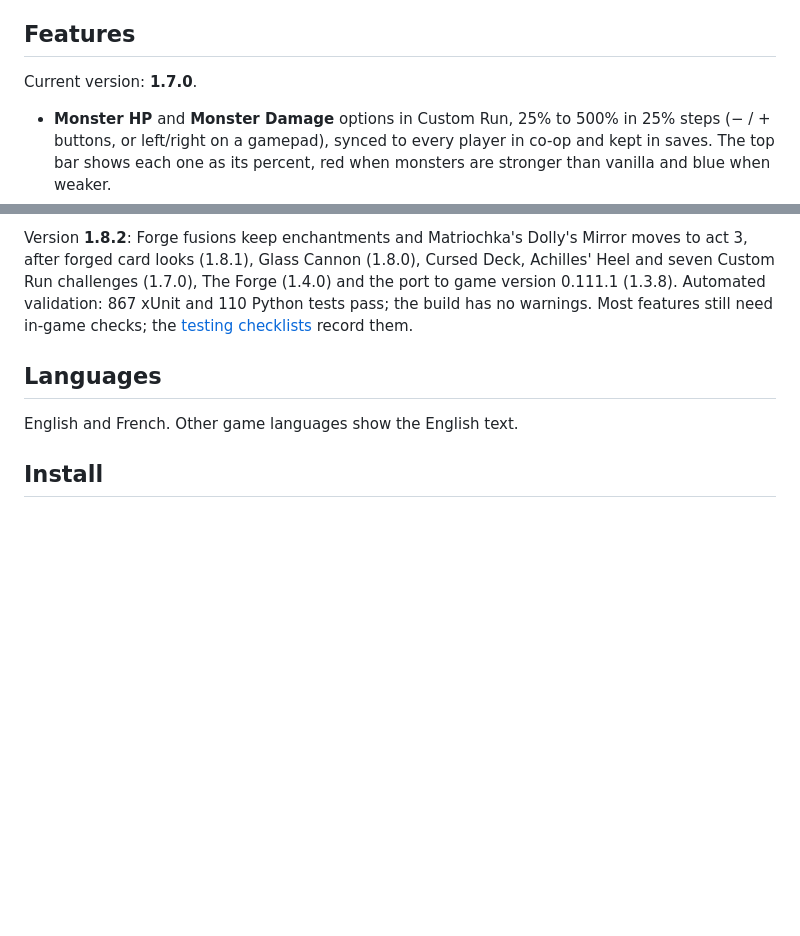
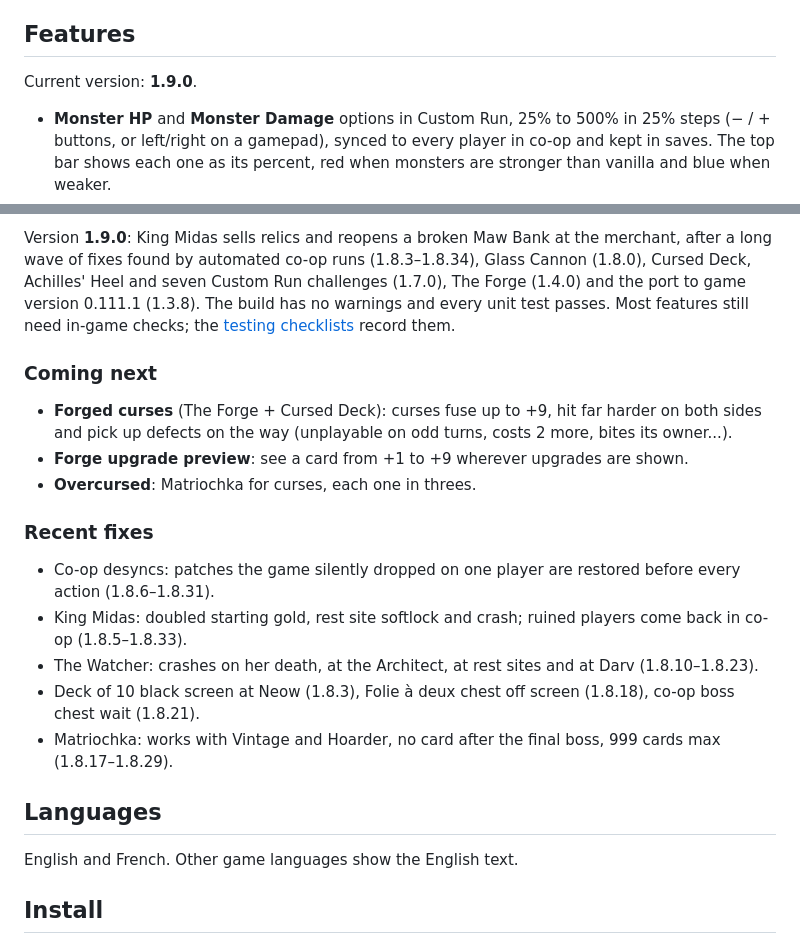
Before and after one commit to Dratharias/slay-the-spoon, a Markdown page: README.md, 2 parts joined by grey strips. GitHub-like rendering; blank space fills up the shorter version.

Commit message:
Workshop and README: Coming next and Recent fixes banners and sections
Co-Authored-By: Claude Opus 5.5 <noreply@anthropic.com>

```diff
--- a/README.md
+++ b/README.md
@@ -23,7 +23,7 @@ Slay the Spoon cards start Standard runs in those modes, and Neow's cursed optio
 
 ## Features
 
-Current version: **1.7.0**.
+Current version: **1.9.0**.
 
 - **Monster HP** and **Monster Damage** options in Custom Run, 25% to 500% in 25% steps (− / + buttons,
   or left/right on a gamepad), synced to every player in co-op and kept in saves. The top bar shows each one as its percent,
@@ -227,7 +227,23 @@ keys and Act 4 without the unlock. Daily runs are unchanged. It still needs in-g
 
-Version **1.8.2**: Forge fusions keep enchantments and Matriochka's Dolly's Mirror moves to act 3, after forged card looks (1.8.1), Glass Cannon (1.8.0), Cursed Deck, Achilles' Heel and seven Custom Run challenges (1.7.0), The Forge (1.4.0) and the port to
-game version 0.111.1 (1.3.8). Automated validation: 867 xUnit and 110 Python tests pass; the build has no warnings. Most
-features still need in-game checks; the [testing checklists](docs/testing/) record them.
+Version **1.9.0**: King Midas sells relics and reopens a broken Maw Bank at the merchant, after a long wave of fixes found
+by automated co-op runs (1.8.3–1.8.34), Glass Cannon (1.8.0), Cursed Deck, Achilles' Heel and seven Custom Run challenges
+(1.7.0), The Forge (1.4.0) and the port to game version 0.111.1 (1.3.8). The build has no warnings and every unit test
+passes. Most features still need in-game checks; the [testing checklists](docs/testing/) record them.
+
+### Coming next
+
+- **Forged curses** (The Forge + Cursed Deck): curses fuse up to +9, hit far harder on both sides and pick up defects on
+  the way (unplayable on odd turns, costs 2 more, bites its owner...).
+- **Forge upgrade preview**: see a card from +1 to +9 wherever upgrades are shown.
+- **Overcursed**: Matriochka for curses, each one in threes.
+
+### Recent fixes
+
+- Co-op desyncs: patches the game silently dropped on one player are restored before every action (1.8.6–1.8.31).
+- King Midas: doubled starting gold, rest site softlock and crash; ruined players come back in co-op (1.8.5–1.8.33).
+- The Watcher: crashes on her death, at the Architect, at rest sites and at Darv (1.8.10–1.8.23).
+- Deck of 10 black screen at Neow (1.8.3), Folie à deux chest off screen (1.8.18), co-op boss chest wait (1.8.21).
+- Matriochka: works with Vintage and Hoarder, no card after the final boss, 999 cards max (1.8.17–1.8.29).
 
 ## Languages
 
```
Also changed, not shown: other parts of README.md (+1 -1 lines), workshop/images/fixes-en.png (added), workshop/images/fixes-fr.png (added), workshop/images/upcoming-en.png (added), workshop/images/upcoming-fr.png (added), 3 other files.
